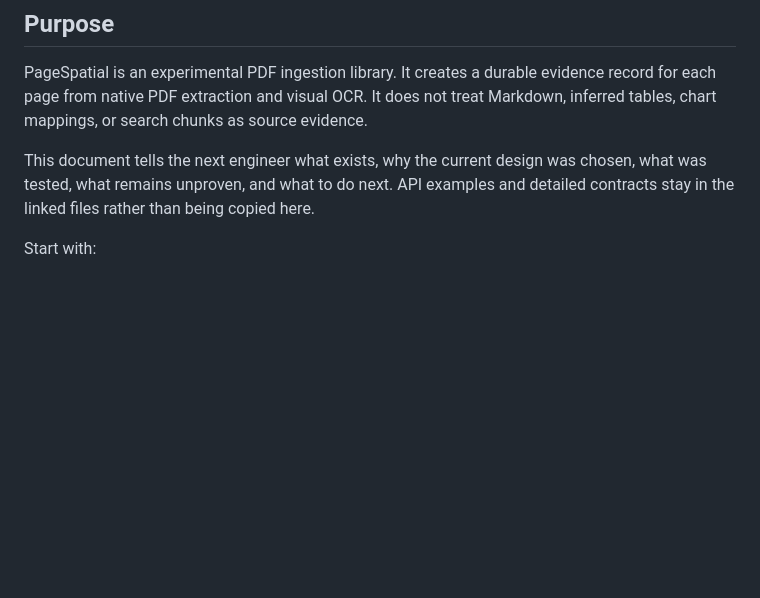
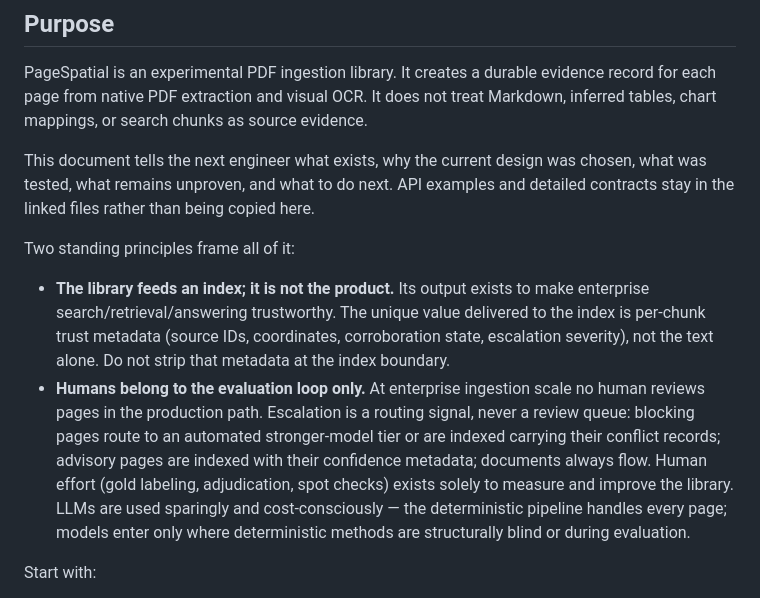
Before and after one commit to oneryalcin/pagespatial, a Markdown page: docs/handoff.md, the part around the change. Drawn GitHub-style; blank space fills up the shorter version.

Commit message:
State standing principles in handoff: index-feeding purpose, humans in evaluation loop only
Escalation is a routing signal for automated tiers, never a production
review queue; documents always flow at ingestion scale. Human effort exists
solely to measure and improve the library. LLM use stays cost-conscious and
edge-only.

```diff
--- a/docs/handoff.md
+++ b/docs/handoff.md
@@ -7,6 +7,11 @@ Date: 2026-08-19
 PageSpatial is an experimental PDF ingestion library. It creates a durable evidence record for each page from native PDF extraction and visual OCR. It does not treat Markdown, inferred tables, chart mappings, or search chunks as source evidence.
 
 This document tells the next engineer what exists, why the current design was chosen, what was tested, what remains unproven, and what to do next. API examples and detailed contracts stay in the linked files rather than being copied here.
+
+Two standing principles frame all of it:
+
+- **The library feeds an index; it is not the product.** Its output exists to make enterprise search/retrieval/answering trustworthy. The unique value delivered to the index is per-chunk trust metadata (source IDs, coordinates, corroboration state, escalation severity), not the text alone. Do not strip that metadata at the index boundary.
+- **Humans belong to the evaluation loop only.** At enterprise ingestion scale no human reviews pages in the production path. Escalation is a routing signal, never a review queue: blocking pages route to an automated stronger-model tier or are indexed carrying their conflict records; advisory pages are indexed with their confidence metadata; documents always flow. Human effort (gold labeling, adjudication, spot checks) exists solely to measure and improve the library. LLMs are used sparingly and cost-consciously — the deterministic pipeline handles every page; models enter only where deterministic methods are structurally blind or during evaluation.
 
 Start with:
 
```
